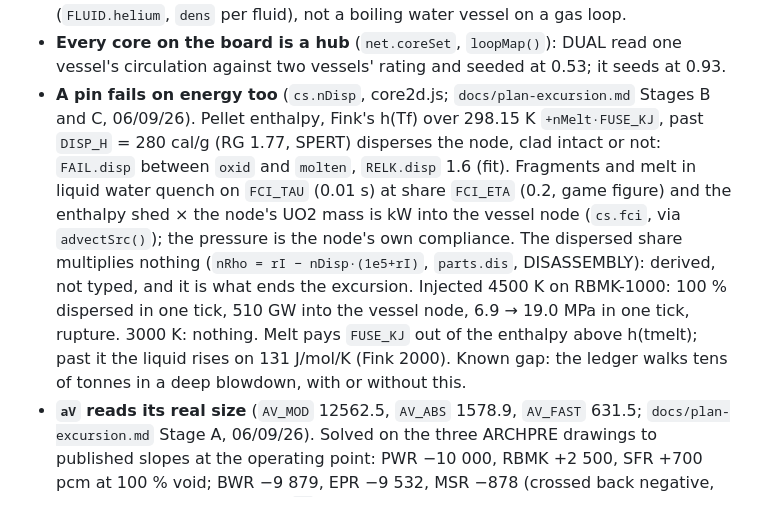
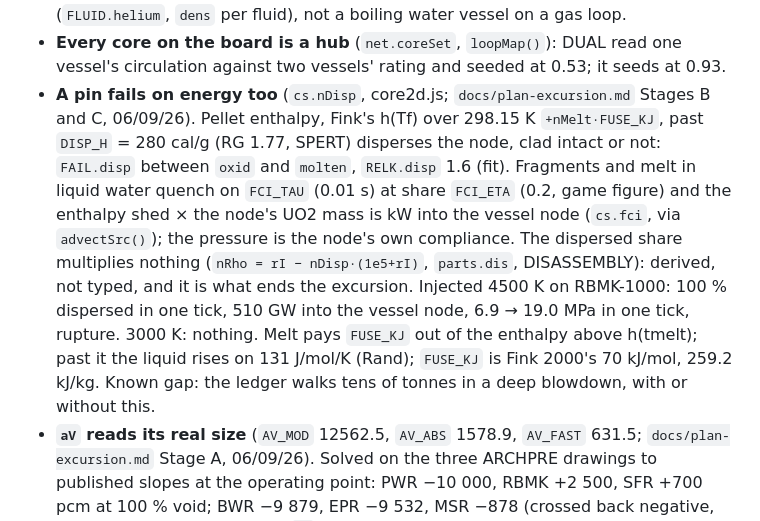
Before and after one commit to sebuju/reactor-crew, a Markdown page: docs/physics.md, the part around the change. GitHub-like rendering.

Commit message:
docs: track Fink fusion and drawn pin

```diff
--- a/docs/physics.md
+++ b/docs/physics.md
@@ -487,7 +487,7 @@ figures.
 - **A wall couples to its fluid through a film** (`COOLANT[].hFilm`, `net.metalUA`): a helium vessel no longer follows the gas at the first conduction mode.
 - **WINDSCALE holds pressure with a helium store**, a gas-charged tank (`FLUID.helium`, `dens` per fluid), not a boiling water vessel on a gas loop.
 - **Every core on the board is a hub** (`net.coreSet`, `loopMap()`): DUAL read one vessel's circulation against two vessels' rating and seeded at 0.53; it seeds at 0.93.
-- **A pin fails on energy too** (`cs.nDisp`, core2d.js; `docs/plan-excursion.md` Stages B and C, 06/09/26). Pellet enthalpy, Fink's h(Tf) over 298.15 K `+nMelt·FUSE_KJ`, past `DISP_H` = 280 cal/g (RG 1.77, SPERT) disperses the node, clad intact or not: `FAIL.disp` between `oxid` and `molten`, `RELK.disp` 1.6 (fit). Fragments and melt in liquid water quench on `FCI_TAU` (0.01 s) at share `FCI_ETA` (0.2, game figure) and the enthalpy shed × the node's UO2 mass is kW into the vessel node (`cs.fci`, via `advectSrc()`); the pressure is the node's own compliance. The dispersed share multiplies nothing (`nRho = rI − nDisp·(1e5+rI)`, `parts.dis`, DISASSEMBLY): derived, not typed, and it is what ends the excursion. Injected 4500 K on RBMK-1000: 100 % dispersed in one tick, 510 GW into the vessel node, 6.9 → 19.0 MPa in one tick, rupture. 3000 K: nothing. Melt pays `FUSE_KJ` out of the enthalpy above h(tmelt); past it the liquid rises on 131 J/mol/K (Fink 2000). Known gap: the ledger walks tens of tonnes in a deep blowdown, with or without this.
+- **A pin fails on energy too** (`cs.nDisp`, core2d.js; `docs/plan-excursion.md` Stages B and C, 06/09/26). Pellet enthalpy, Fink's h(Tf) over 298.15 K `+nMelt·FUSE_KJ`, past `DISP_H` = 280 cal/g (RG 1.77, SPERT) disperses the node, clad intact or not: `FAIL.disp` between `oxid` and `molten`, `RELK.disp` 1.6 (fit). Fragments and melt in liquid water quench on `FCI_TAU` (0.01 s) at share `FCI_ETA` (0.2, game figure) and the enthalpy shed × the node's UO2 mass is kW into the vessel node (`cs.fci`, via `advectSrc()`); the pressure is the node's own compliance. The dispersed share multiplies nothing (`nRho = rI − nDisp·(1e5+rI)`, `parts.dis`, DISASSEMBLY): derived, not typed, and it is what ends the excursion. Injected 4500 K on RBMK-1000: 100 % dispersed in one tick, 510 GW into the vessel node, 6.9 → 19.0 MPa in one tick, rupture. 3000 K: nothing. Melt pays `FUSE_KJ` out of the enthalpy above h(tmelt); past it the liquid rises on 131 J/mol/K (Rand); `FUSE_KJ` is Fink 2000's 70 kJ/mol, 259.2 kJ/kg. Known gap: the ledger walks tens of tonnes in a deep blowdown, with or without this.
 - **`aV` reads its real size** (`AV_MOD` 12562.5, `AV_ABS` 1578.9, `AV_FAST` 631.5; `docs/plan-excursion.md` Stage A, 06/09/26). Solved on the three ARCHPRE drawings to published slopes at the operating point: PWR −10 000, RBMK +2 500, SFR +700 pcm at 100 % void; BWR −9 879, EPR −9 532, MSR −878 (crossed back negative, blurb corrected) fall out. The `aV` column of the preset table above is superseded by the plan's record. `resetPlant()`'s seeding passes now run at the field pressure at the vessel node (`S.pBy`), not `P0`: BWR/4's 0.31 MPa difference was worth 110 pcm at the real `aV` and latched its centre node into film boiling from a standing start. Open-loop first 10 s: BWR/4 |ρ| 167 pcm peak at 0.2 s on the tick-one flow dip, inside ±7 by 1.2 s, no damage; every other row 2–72 pcm, unchanged by the fit. Known gap: RBMK-1000 on a load step to 20 % lifts its shell springs at exactly 4.31 MPa, feed then runs BACKWARDS out of both shells and they drain dry in 2.5 s — a secondary-side edge the seed fix tipped, repro in the plan.
 - **The saturation curves are tables** (`curveTab()`, pipenet.js): `hfgOf`, `rhofOf`, `rhogOf`, `satP` in T per curve object, 2 048 points, raw law outside the table and in the builder. Scratch arrays live on `net` (`scratch()`); the RCM order is cached on the fixed set; `pumpBoundsOf()` caches its structure on the graph; `partWrecked()` is a Set; `runEnds()` is memoised. Stock tick 1.74 to 1.40 ms.
 
```
Also changed, not shown: docs/backlog.md (+0 -1 lines), docs/fidelity.md (+1 -1 lines).
